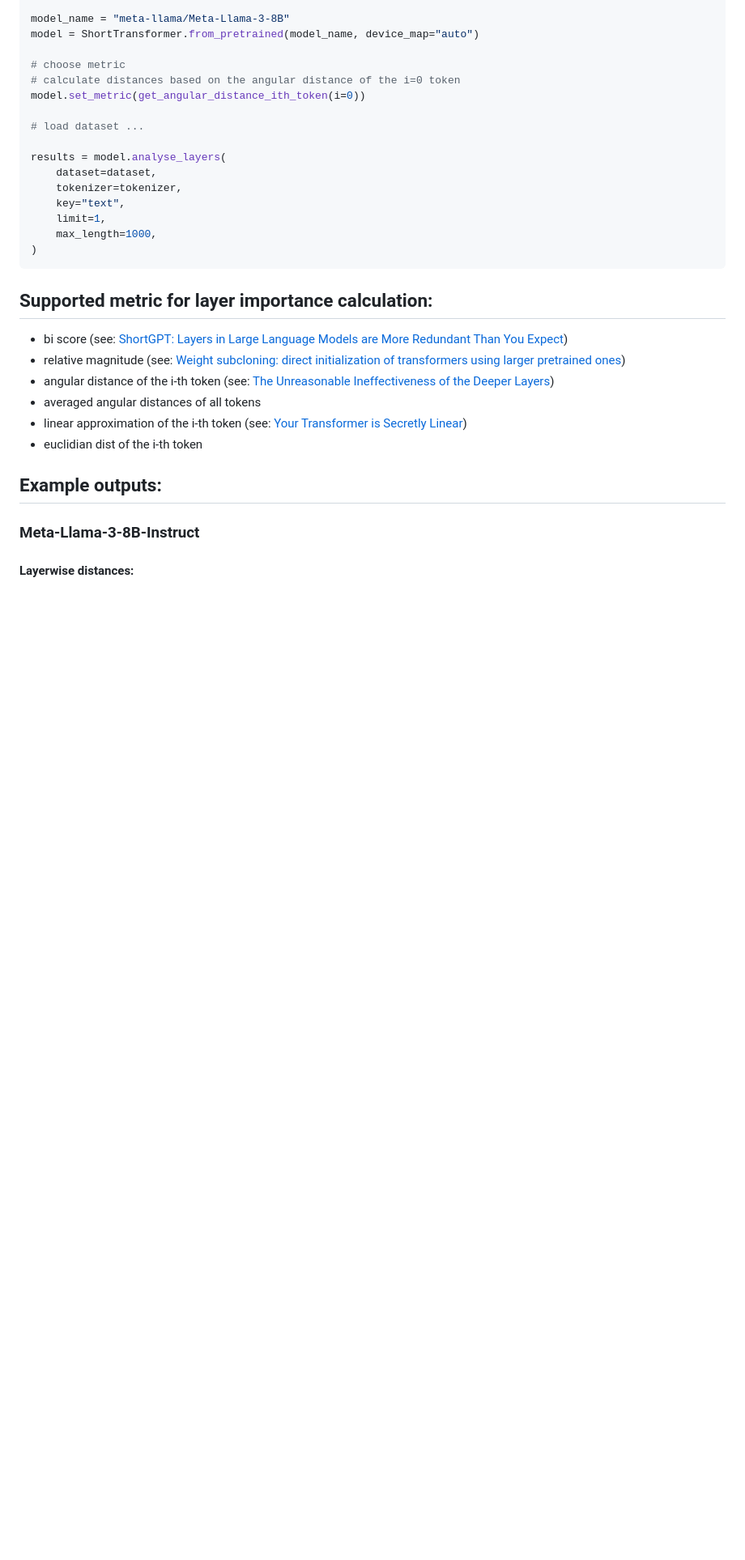
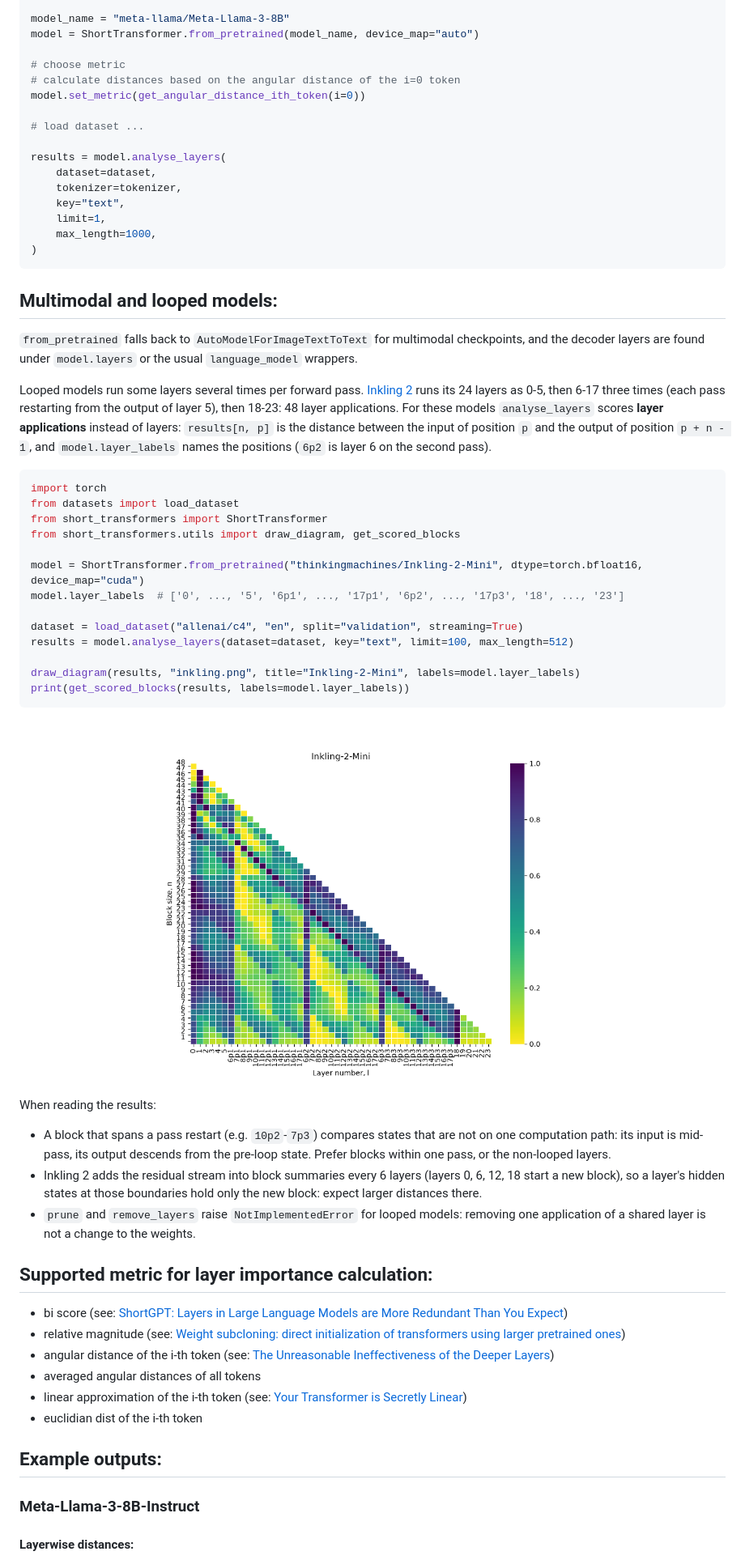
Before and after one commit to melisa-writer/short-transformers, a Markdown page: README.md, the part around the change. Shown at 81% size. GitHub-like rendering; pictures changed too: docs/images/Inkling-2-Mini.png (added); blank space fills up the shorter version.

````diff
--- a/README.md
+++ b/README.md
@@ -159,6 +159,46 @@ results = model.analyse_layers(
 )
 ```
 
+## Multimodal and looped models:
+
+`from_pretrained` falls back to `AutoModelForImageTextToText` for multimodal checkpoints, and the decoder
+layers are found under `model.layers` or the usual `language_model` wrappers.
+
+Looped models run some layers several times per forward pass. [Inkling 2](https://huggingface.co/thinkingmachines/Inkling-2-Mini)
+runs its 24 layers as 0-5, then 6-17 three times (each pass restarting from the output of layer 5), then 18-23:
+48 layer applications. For these models `analyse_layers` scores **layer applications** instead of layers:
+`results[n, p]` is the distance between the input of position `p` and the output of position `p + n - 1`,
+and `model.layer_labels` names the positions (`6p2` is layer 6 on the second pass).
+
+```python
+import torch
+from datasets import load_dataset
+from short_transformers import ShortTransformer
+from short_transformers.utils import draw_diagram, get_scored_blocks
+
+model = ShortTransformer.from_pretrained("thinkingmachines/Inkling-2-Mini", dtype=torch.bfloat16, device_map="cuda")
+model.layer_labels  # ['0', ..., '5', '6p1', ..., '17p1', '6p2', ..., '17p3', '18', ..., '23']
+
+dataset = load_dataset("allenai/c4", "en", split="validation", streaming=True)
+results = model.analyse_layers(dataset=dataset, key="text", limit=100, max_length=512)
+
+draw_diagram(results, "inkling.png", title="Inkling-2-Mini", labels=model.layer_labels)
+print(get_scored_blocks(results, labels=model.layer_labels))
+```
+
+<p align="center">
+<img src="./docs/images/Inkling-2-Mini.png" align="center" width='600'/>
+</p>
+
+When reading the results:
+- A block that spans a pass restart (e.g. `10p2`-`7p3`) compares states that are not on one computation path:
+  its input is mid-pass, its output descends from the pre-loop state. Prefer blocks within one pass, or the
+  non-looped layers.
+- Inkling 2 adds the residual stream into block summaries every 6 layers (layers 0, 6, 12, 18 start a new block),
+  so a layer's hidden states at those boundaries hold only the new block: expect larger distances there.
+- `prune` and `remove_layers` raise `NotImplementedError` for looped models: removing one application of a shared
+  layer is not a change to the weights.
+
 ## Supported metric for layer importance calculation:
 - bi score (see: [ShortGPT: Layers in Large Language Models are More Redundant Than You Expect](https://arxiv.org/pdf/2403.03853))
 - relative magnitude (see: [Weight subcloning: direct initialization of transformers using larger pretrained ones](https://arxiv.org/abs/2312.09299))
````
Also changed, not shown: 4 other files.
